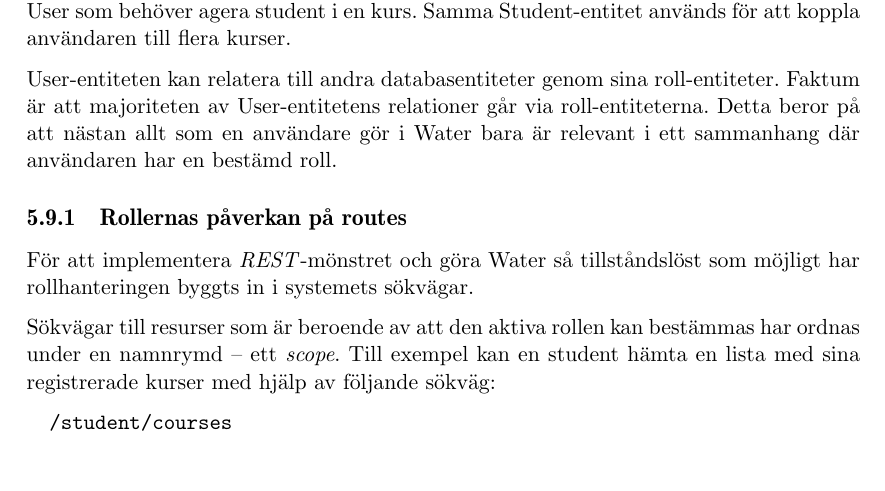
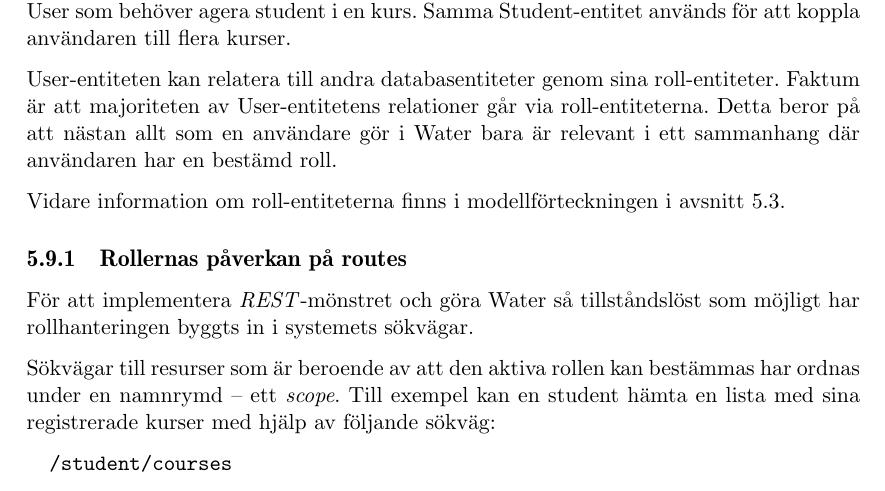
Before and after one commit to water/resources, a LaTeX thesis (report/main.tex, which reads report/include/design/hantering-av-roller.tex): part of page 70 of 87, cut so that both start at the same text. Compiled offline with pdfLaTeX.

Commit message:
Add reference to modelförteckning [#1]

```diff
--- a/report/include/design/hantering-av-roller.tex
+++ b/report/include/design/hantering-av-roller.tex
@@ -6,6 +6,8 @@ Syftet med rollhanteringen på ett tekniskt plan är att undvika att User-entite
 
 User-entiteten kan relatera till andra databasentiteter genom sina roll-entiteter.
 Faktum är att majoriteten av User-entitetens relationer går via roll-entiteterna. Detta beror på att nästan allt som en användare gör i Water bara är relevant i ett sammanhang där användaren har en bestämd roll.
+
+Vidare information om roll-entiteterna finns i modellförteckningen i avsnitt \ref{section:modell}.
 
 \subsection{Rollernas påverkan på routes}
 För att implementera \emph{REST}-mönstret och göra Water så tillståndslöst som möjligt har rollhanteringen byggts in i systemets sökvägar.
```
Also changed, not shown: report/include/design/modell.tex (+1 -0 lines).
